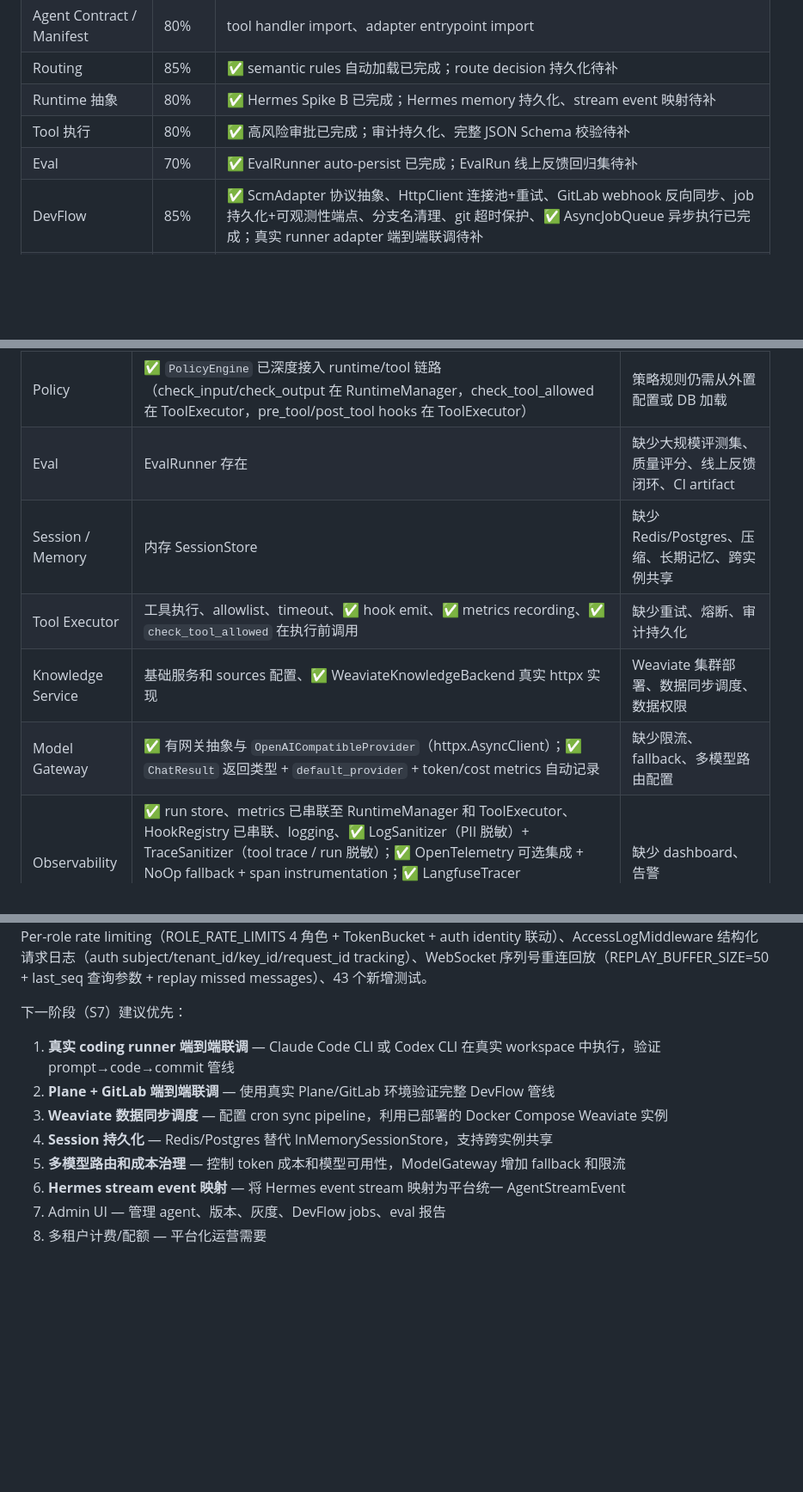
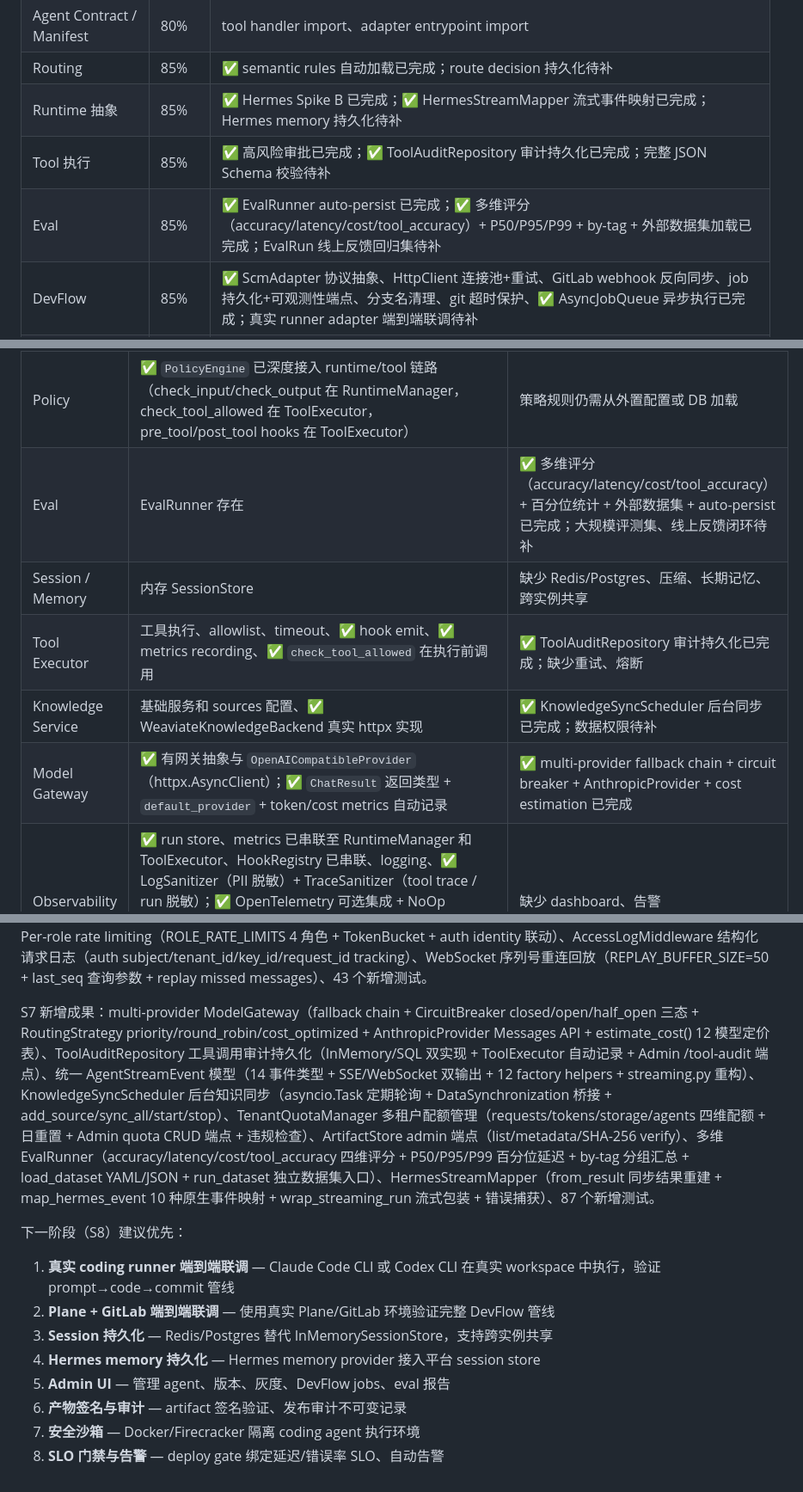
Before and after one commit to agent-loom/loom, a Markdown page: docs/implementation-gap.md, 3 parts joined by grey strips. Shown at 86% size. GitHub-like rendering; blank space fills up the shorter version.

```diff
--- a/docs/implementation-gap.md
+++ b/docs/implementation-gap.md
@@ -65,9 +65,9 @@ Repository contract tests 使用 `@pytest.fixture(params=["memory", "sql"])` 参
 | API 层 | 97% | ✅ WebSocket 鉴权/背压/重连回放已完成；✅ Per-role rate limiting + AccessLogMiddleware 已完成 |
 | Agent Contract / Manifest | 80% | tool handler import、adapter entrypoint import |
 | Routing | 85% | ✅ semantic rules 自动加载已完成；route decision 持久化待补 |
-| Runtime 抽象 | 80% | ✅ Hermes Spike B 已完成；Hermes memory 持久化、stream event 映射待补 |
-| Tool 执行 | 80% | ✅ 高风险审批已完成；审计持久化、完整 JSON Schema 校验待补 |
-| Eval | 70% | ✅ EvalRunner auto-persist 已完成；EvalRun 线上反馈回归集待补 |
+| Runtime 抽象 | 85% | ✅ Hermes Spike B 已完成；✅ HermesStreamMapper 流式事件映射已完成；Hermes memory 持久化待补 |
+| Tool 执行 | 85% | ✅ 高风险审批已完成；✅ ToolAuditRepository 审计持久化已完成；完整 JSON Schema 校验待补 |
+| Eval | 85% | ✅ EvalRunner auto-persist 已完成；✅ 多维评分（accuracy/latency/cost/tool_accuracy）+ P50/P95/P99 + by-tag + 外部数据集加载已完成；EvalRun 线上反馈回归集待补 |
 | DevFlow | 85% | ✅ ScmAdapter 协议抽象、HttpClient 连接池+重试、GitLab webhook 反向同步、job 持久化+可观测性端点、分支名清理、git 超时保护、✅ AsyncJobQueue 异步执行已完成；真实 runner adapter 端到端联调待补 |
 | Persistence | 80% | ✅ Registry/Deployment/Audit 主链路已接入持久化 |
 | Artifact / Release | 70% | ✅ LocalArtifactStore + Protocol 已完成；S3/远程后端、manifest_sha256 待补 |
@@ -119,11 +119,11 @@ Repository contract tests 使用 `@pytest.fixture(params=["memory", "sql"])` 参
 | Agent Registry | 文件发现 + 内存 cache + ✅ `AgentDefinitionRepository`/`AgentDeploymentRepository` 持久化接入 | DB 持久化已接入 dev-only fallback；版本索引、并发一致性待补 |
 | 版本/灰度/回滚 | deploy API、canary bucket、rollback API、staging/prod 自动 eval gate、**ArtifactStore 产物绑定**、✅ `AgentDeploymentRepository` + `DeploymentAuditRepository` Protocol + 双实现 | 缺少 manifest_sha256 绑定、真实环境控制、审批、保护环境 |
 | Policy | ✅ `PolicyEngine` 已深度接入 runtime/tool 链路（check_input/check_output 在 RuntimeManager，check_tool_allowed 在 ToolExecutor，pre_tool/post_tool hooks 在 ToolExecutor） | 策略规则仍需从外置配置或 DB 加载 |
-| Eval | EvalRunner 存在 | 缺少大规模评测集、质量评分、线上反馈闭环、CI artifact |
+| Eval | EvalRunner 存在 | ✅ 多维评分（accuracy/latency/cost/tool_accuracy）+ 百分位统计 + 外部数据集 + auto-persist 已完成；大规模评测集、线上反馈闭环待补 |
 | Session / Memory | 内存 SessionStore | 缺少 Redis/Postgres、压缩、长期记忆、跨实例共享 |
-| Tool Executor | 工具执行、allowlist、timeout、✅ hook emit、✅ metrics recording、✅ `check_tool_allowed` 在执行前调用 | 缺少重试、熔断、审计持久化 |
-| Knowledge Service | 基础服务和 sources 配置、✅ WeaviateKnowledgeBackend 真实 httpx 实现 | Weaviate 集群部署、数据同步调度、数据权限 |
-| Model Gateway | ✅ 有网关抽象与 `OpenAICompatibleProvider`（httpx.AsyncClient）；✅ `ChatResult` 返回类型 + `default_provider` + token/cost metrics 自动记录 | 缺少限流、fallback、多模型路由配置 |
+| Tool Executor | 工具执行、allowlist、timeout、✅ hook emit、✅ metrics recording、✅ `check_tool_allowed` 在执行前调用 | ✅ ToolAuditRepository 审计持久化已完成；缺少重试、熔断 |
+| Knowledge Service | 基础服务和 sources 配置、✅ WeaviateKnowledgeBackend 真实 httpx 实现 | ✅ KnowledgeSyncScheduler 后台同步已完成；数据权限待补 |
+| Model Gateway | ✅ 有网关抽象与 `OpenAICompatibleProvider`（httpx.AsyncClient）；✅ `ChatResult` 返回类型 + `default_provider` + token/cost metrics 自动记录 | ✅ multi-provider fallback chain + circuit breaker + AnthropicProvider + cost estimation 已完成 |
 | Observability | ✅ run store、metrics 已串联至 RuntimeManager 和 ToolExecutor、HookRegistry 已串联、logging、✅ LogSanitizer（PII 脱敏）+ TraceSanitizer（tool trace / run 脱敏）；✅ OpenTelemetry 可选集成 + NoOp fallback + span instrumentation；✅ LangfuseTracer（trace/generation/span/score + no-op when SDK unavailable + health check） | 缺少 dashboard、告警 |
 | Domain Model | ✅ 泛化完成：LocationContext、org_id、locale=en、timezone=UTC | 旧字段通过 alias 保持向后兼容 |
 | 持久化骨架 | ✅ SQLAlchemy 2.0 + Alembic + persistence/ 包（7 ORM 表 + 7 Protocol + 7 InMemory + 7 SQL + AuditMixin + Alembic migration） | ✅ DI 完成：`DATABASE_URL` 显式设置时切换 SQL 实现 |
@@ -574,12 +574,14 @@ API 生产化加固成果：FastAPI lifespan graceful shutdown（自动关闭 ht
 
 S6 生产运营加固成果：LangfuseTracer RuntimeManager 管线集成（trace/span/generation/score 端到端）、Admin API key CRUD（create/list/revoke via SqlApiKeyStore）、EvalRunner auto-persist（自动持久化到 EvalRunRepository + trigger 类型）、RuntimeManager 聚合查询方法（list_runs/get_run/list_sessions/load_session/delete_session 封装修复）、Admin eval/audit 端点（GET /evals + GET /evals/{agent_id}/latest + GET /audit）、Pre-deploy validation 端点（agent 存在性 + 版本匹配 + backend 可用性 + 工具注册 + eval suite 检查）、Per-agent health check（backend 可用性 + 成功率 + session 计数）、Canary deployment metrics（error rate + latency p99 + auto-rollback recommendation）、Per-role rate limiting（ROLE_RATE_LIMITS 4 角色 + TokenBucket + auth identity 联动）、AccessLogMiddleware 结构化请求日志（auth subject/tenant_id/key_id/request_id tracking）、WebSocket 序列号重连回放（REPLAY_BUFFER_SIZE=50 + last_seq 查询参数 + replay missed messages）、43 个新增测试。
 
-下一阶段（S7）建议优先：
+S7 新增成果：multi-provider ModelGateway（fallback chain + CircuitBreaker closed/open/half_open 三态 + RoutingStrategy priority/round_robin/cost_optimized + AnthropicProvider Messages API + estimate_cost() 12 模型定价表）、ToolAuditRepository 工具调用审计持久化（InMemory/SQL 双实现 + ToolExecutor 自动记录 + Admin /tool-audit 端点）、统一 AgentStreamEvent 模型（14 事件类型 + SSE/WebSocket 双输出 + 12 factory helpers + streaming.py 重构）、KnowledgeSyncScheduler 后台知识同步（asyncio.Task 定期轮询 + DataSynchronization 桥接 + add_source/sync_all/start/stop）、TenantQuotaManager 多租户配额管理（requests/tokens/storage/agents 四维配额 + 日重置 + Admin quota CRUD 端点 + 违规检查）、ArtifactStore admin 端点（list/metadata/SHA-256 verify）、多维 EvalRunner（accuracy/latency/cost/tool_accuracy 四维评分 + P50/P95/P99 百分位延迟 + by-tag 分组汇总 + load_dataset YAML/JSON + run_dataset 独立数据集入口）、HermesStreamMapper（from_result 同步结果重建 + map_hermes_event 10 种原生事件映射 + wrap_streaming_run 流式包装 + 错误捕获）、87 个新增测试。
+
+下一阶段（S8）建议优先：
 1. **真实 coding runner 端到端联调** — Claude Code CLI 或 Codex CLI 在真实 workspace 中执行，验证 prompt→code→commit 管线
 2. **Plane + GitLab 端到端联调** — 使用真实 Plane/GitLab 环境验证完整 DevFlow 管线
-3. **Weaviate 数据同步调度** — 配置 cron sync pipeline，利用已部署的 Docker Compose Weaviate 实例
-4. **Session 持久化** — Redis/Postgres 替代 InMemorySessionStore，支持跨实例共享
-5. **多模型路由和成本治理** — 控制 token 成本和模型可用性，ModelGateway 增加 fallback 和限流
-6. **Hermes stream event 映射** — 将 Hermes event stream 映射为平台统一 AgentStreamEvent
-7. Admin UI — 管理 agent、版本、灰度、DevFlow jobs、eval 报告
-8. 多租户计费/配额 — 平台化运营需要
+3. **Session 持久化** — Redis/Postgres 替代 InMemorySessionStore，支持跨实例共享
+4. **Hermes memory 持久化** — Hermes memory provider 接入平台 session store
+5. **Admin UI** — 管理 agent、版本、灰度、DevFlow jobs、eval 报告
+6. **产物签名与审计** — artifact 签名验证、发布审计不可变记录
+7. **安全沙箱** — Docker/Firecracker 隔离 coding agent 执行环境
+8. **SLO 门禁与告警** — deploy gate 绑定延迟/错误率 SLO、自动告警
```
Also changed, not shown: other parts of docs/implementation-gap.md (+10 -10 lines).
